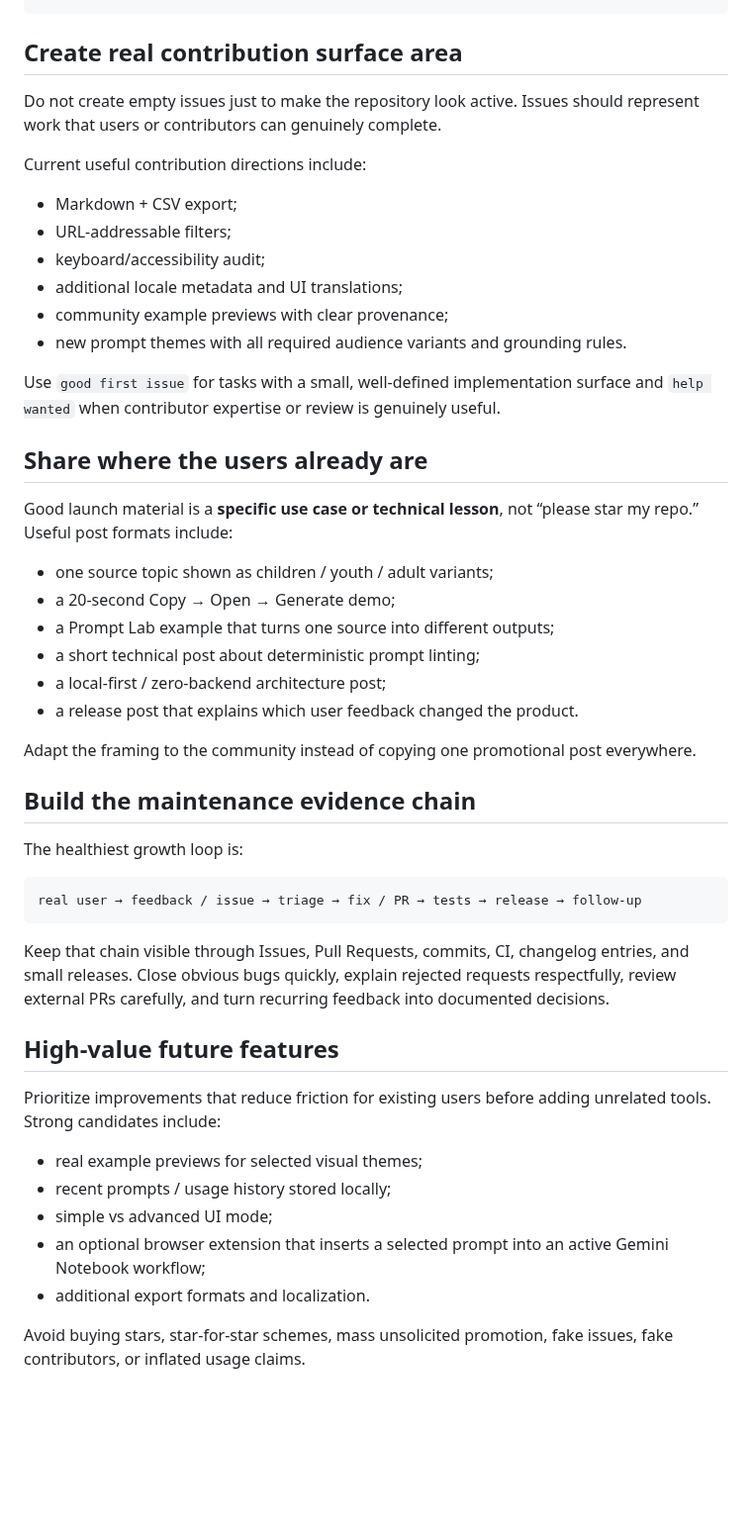
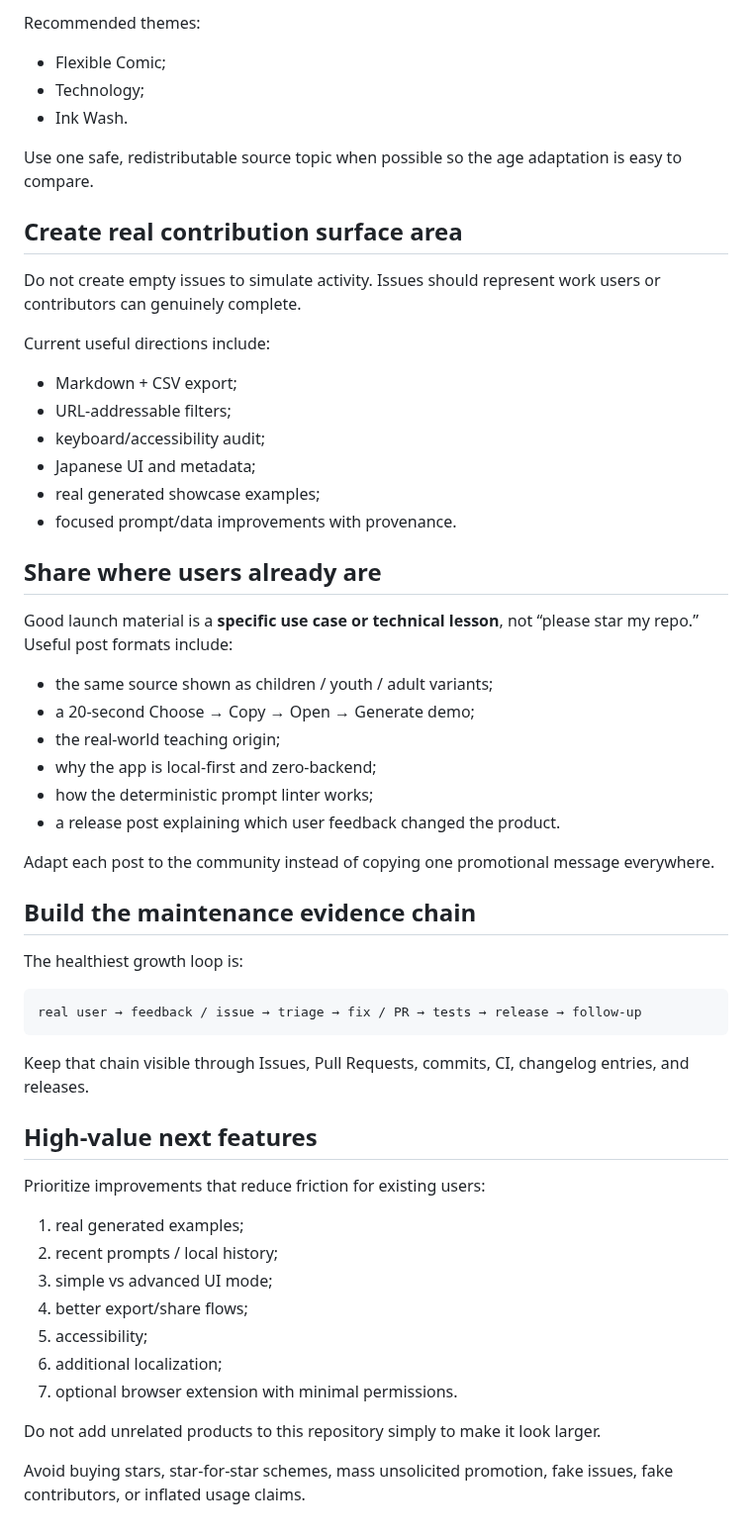
Before and after one commit to dennis23100/gemini-notebook-prompt-lab, a Markdown page: notebooklm/docs/launch-and-growth.md, the part around one of its changes. Shown at 99% size. GitHub-like rendering; blank space fills up the shorter version.

````diff
--- a/notebooklm/docs/launch-and-growth.md
+++ b/notebooklm/docs/launch-and-growth.md
@@ -74,32 +77,38 @@ Choose a prompt → Copy → Open Gemini Notebook → Generate
 ```
+
+Recommended themes:
+
+- Flexible Comic;
+- Technology;
+- Ink Wash.
+
+Use one safe, redistributable source topic when possible so the age adaptation is easy to compare.
 
 ## Create real contribution surface area
 
-Do not create empty issues just to make the repository look active. Issues should represent work that users or contributors can genuinely complete.
+Do not create empty issues to simulate activity. Issues should represent work users or contributors can genuinely complete.
 
-Current useful contribution directions include:
+Current useful directions include:
 
 - Markdown + CSV export;
 - URL-addressable filters;
 - keyboard/accessibility audit;
-- additional locale metadata and UI translations;
-- community example previews with clear provenance;
-- new prompt themes with all required audience variants and grounding rules.
+- Japanese UI and metadata;
+- real generated showcase examples;
+- focused prompt/data improvements with provenance.
 
-Use `good first issue` for tasks with a small, well-defined implementation surface and `help wanted` when contributor expertise or review is genuinely useful.
-
-## Share where the users already are
+## Share where users already are
 
 Good launch material is a **specific use case or technical lesson**, not “please star my repo.” Useful post formats include:
 
-- one source topic shown as children / youth / adult variants;
-- a 20-second Copy → Open → Generate demo;
-- a Prompt Lab example that turns one source into different outputs;
-- a short technical post about deterministic prompt linting;
-- a local-first / zero-backend architecture post;
-- a release post that explains which user feedback changed the product.
+- the same source shown as children / youth / adult variants;
+- a 20-second Choose → Copy → Open → Generate demo;
+- the real-world teaching origin;
+- why the app is local-first and zero-backend;
+- how the deterministic prompt linter works;
+- a release post explaining which user feedback changed the product.
 
-Adapt the framing to the community instead of copying one promotional post everywhere.
+Adapt each post to the community instead of copying one promotional message everywhere.
 
 ## Build the maintenance evidence chain
 
@@ -109,16 +118,20 @@ The healthiest growth loop is:
 real user → feedback / issue → triage → fix / PR → tests → release → follow-up
 ```
 
-Keep that chain visible through Issues, Pull Requests, commits, CI, changelog entries, and small releases. Close obvious bugs quickly, explain rejected requests respectfully, review external PRs carefully, and turn recurring feedback into documented decisions.
+Keep that chain visible through Issues, Pull Requests, commits, CI, changelog entries, and releases.
 
-## High-value future features
+## High-value next features
 
-Prioritize improvements that reduce friction for existing users before adding unrelated tools. Strong candidates include:
+Prioritize improvements that reduce friction for existing users:
 
-- real example previews for selected visual themes;
-- recent prompts / usage history stored locally;
-- simple vs advanced UI mode;
-- an optional browser extension that inserts a selected prompt into an active Gemini Notebook workflow;
-- additional export formats and localization.
+1. real generated examples;
+2. recent prompts / local history;
+3. simple vs advanced UI mode;
+4. better export/share flows;
+5. accessibility;
+6. additional localization;
+7. optional browser extension with minimal permissions.
+
+Do not add unrelated products to this repository simply to make it look larger.
 
 Avoid buying stars, star-for-star schemes, mass unsolicited promotion, fake issues, fake contributors, or inflated usage claims.
````
Also changed, not shown: other parts of notebooklm/docs/launch-and-growth.md (+37 -34 lines).
